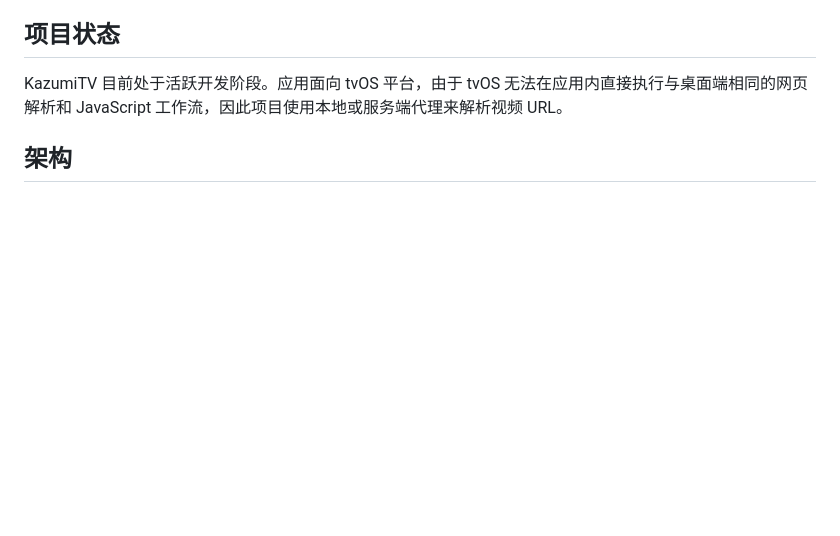
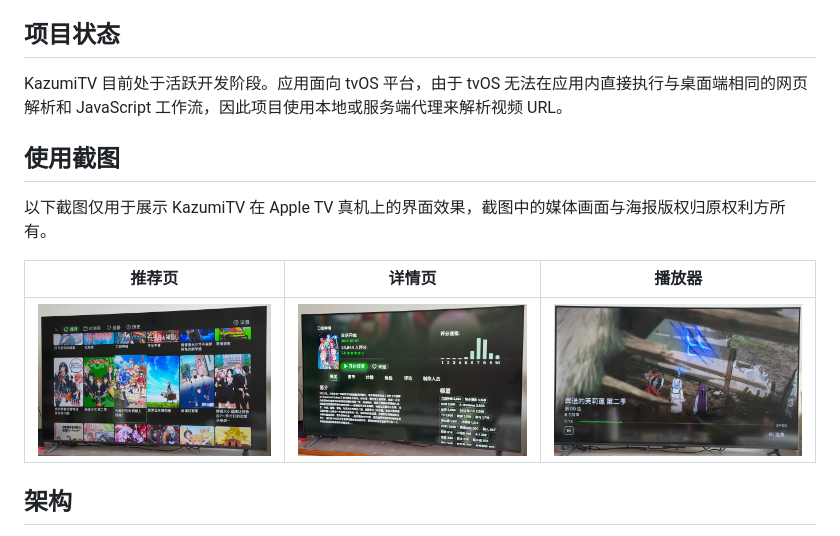
Before and after one commit to Azor287/KazumiTV, a Markdown page: README.md, the part around the change. Drawn GitHub-style; pictures changed too: docs/images/screenshot-detail.jpeg (added), docs/images/screenshot-home.jpeg (added), docs/images/screenshot-player.jpeg (added); blank space fills up the shorter version.

Commit message:
Add README screenshots (#20)

```diff
--- a/README.md
+++ b/README.md
@@ -9,6 +9,14 @@ KazumiTV 是 [Kazumi](https://github.com/Predidit/Kazumi) 的独立 Apple TV/tvO
 ## 项目状态
 
 KazumiTV 目前处于活跃开发阶段。应用面向 tvOS 平台，由于 tvOS 无法在应用内直接执行与桌面端相同的网页解析和 JavaScript 工作流，因此项目使用本地或服务端代理来解析视频 URL。
+
+## 使用截图
+
+以下截图仅用于展示 KazumiTV 在 Apple TV 真机上的界面效果，截图中的媒体画面与海报版权归原权利方所有。
+
+| 推荐页 | 详情页 | 播放器 |
+| --- | --- | --- |
+| ![KazumiTV 推荐页](docs/images/screenshot-home.jpeg) | ![KazumiTV 详情页](docs/images/screenshot-detail.jpeg) | ![KazumiTV 播放器](docs/images/screenshot-player.jpeg) |
 
 ## 架构
 
```
